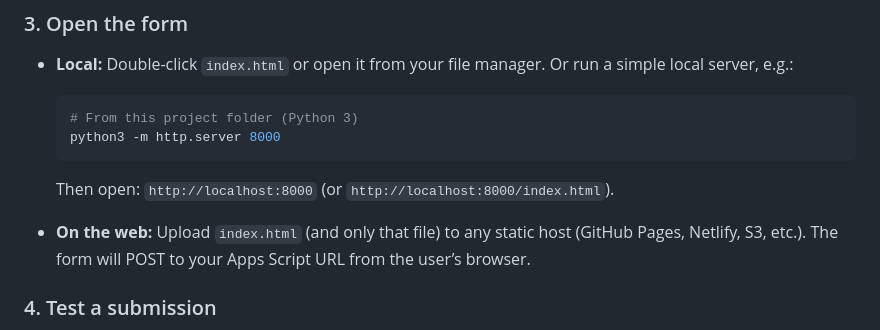
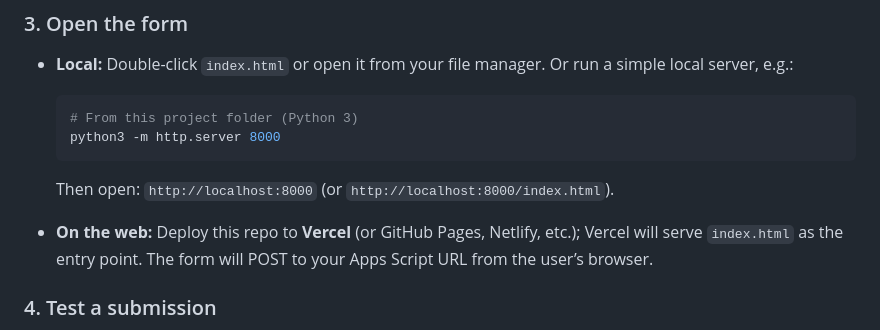
Before and after one commit to Mtsumi/surecap_finance, a Markdown page: README.md, the part around the change. GitHub-like rendering.

Commit message:
README: add Vercel deployment note
Made-with: Cursor

````diff
--- a/README.md
+++ b/README.md
@@ -94,7 +94,7 @@ So: keep `appscript.js` in this folder for code history; the *running* backend i
   ```
   Then open: `http://localhost:8000` (or `http://localhost:8000/index.html`).
 
-- **On the web:** Upload `index.html` (and only that file) to any static host (GitHub Pages, Netlify, S3, etc.). The form will POST to your Apps Script URL from the user’s browser.
+- **On the web:** Deploy this repo to **Vercel** (or GitHub Pages, Netlify, etc.); Vercel will serve `index.html` as the entry point. The form will POST to your Apps Script URL from the user’s browser.
 
 ### 4. Test a submission
 
````
